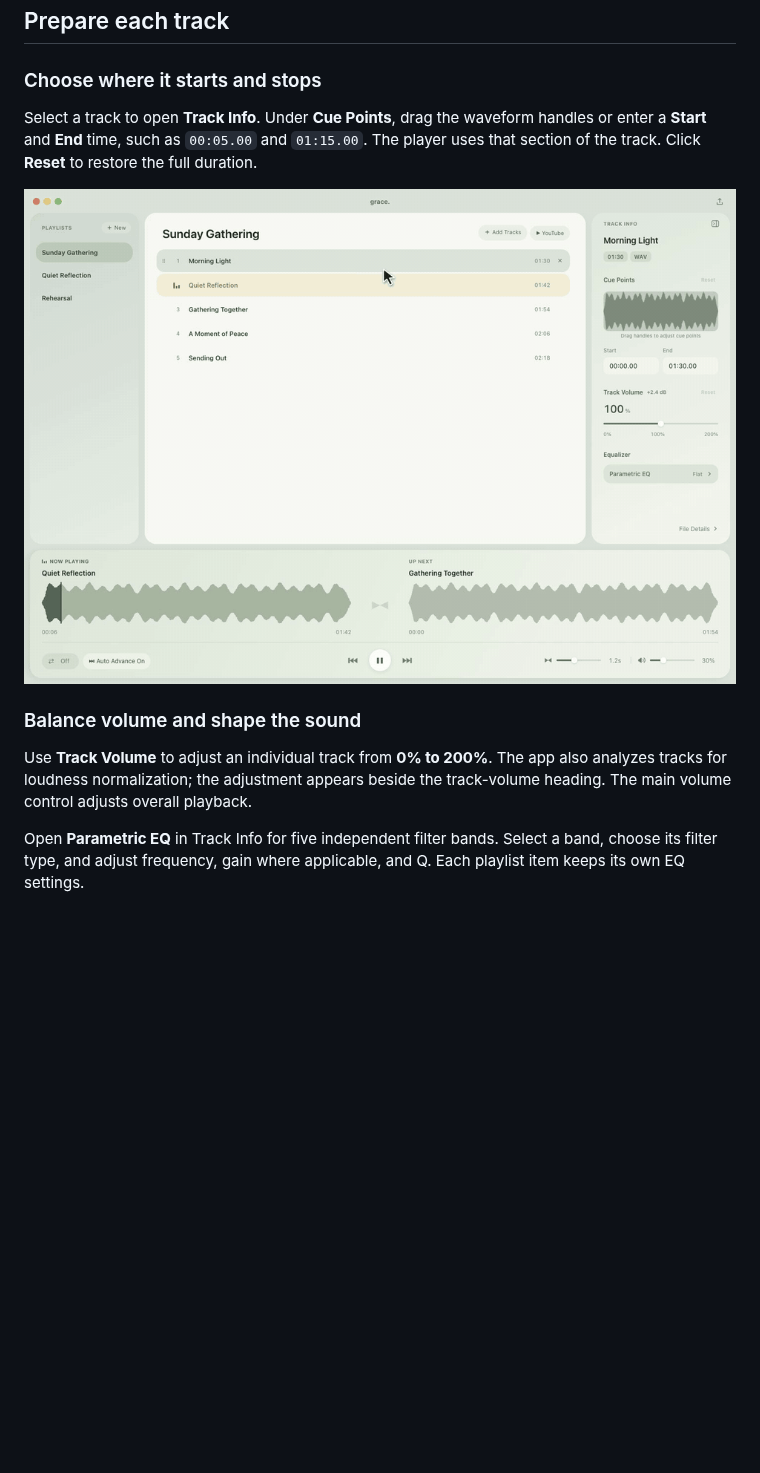
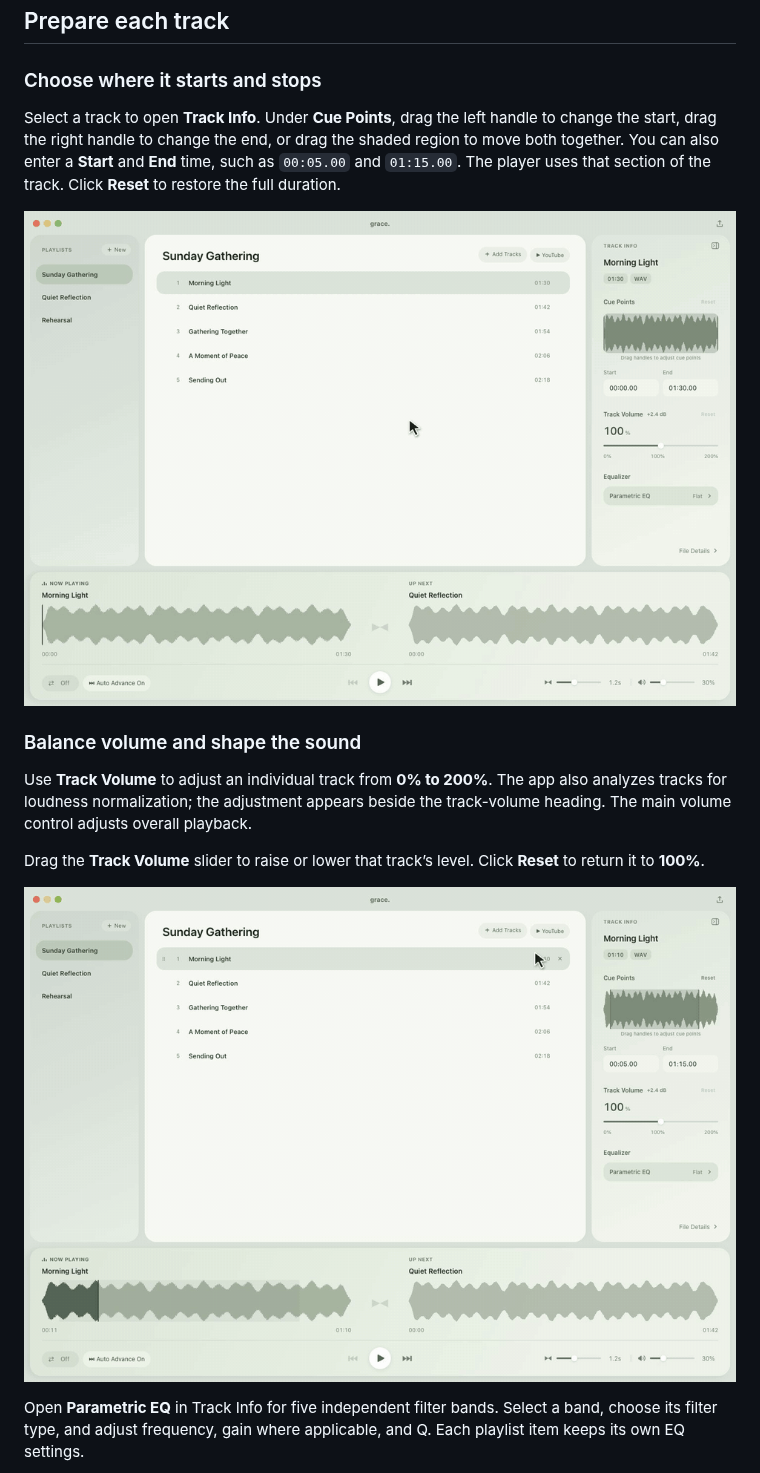
Before and after one commit to youngkwangk/grace-player-downloads, a Markdown page: README.md, the part around one of its changes. Rendered like a GitHub page; pictures changed too: media/cue-points.gif, media/track-volume.gif (added); blank space fills up the shorter version.

Commit message:
Demonstrate dragging cue regions and adjusting track volume

```diff
--- a/README.md
+++ b/README.md
@@ -41,5 +41,5 @@ The walkthrough shows playback, cue editing, the equalizer, moving to the next t
 
 ### Choose where it starts and stops
 
-Select a track to open **Track Info**. Under **Cue Points**, drag the waveform handles or enter a **Start** and **End** time, such as `00:05.00` and `01:15.00`. The player uses that section of the track. Click **Reset** to restore the full duration.
+Select a track to open **Track Info**. Under **Cue Points**, drag the left handle to change the start, drag the right handle to change the end, or drag the shaded region to move both together. You can also enter a **Start** and **End** time, such as `00:05.00` and `01:15.00`. The player uses that section of the track. Click **Reset** to restore the full duration.
 
@@ -48,6 +48,10 @@ Select a track to open **Track Info**. Under **Cue Points**, drag the waveform h
 ### Balance volume and shape the sound
 
 Use **Track Volume** to adjust an individual track from **0% to 200%**. The app also analyzes tracks for loudness normalization; the adjustment appears beside the track-volume heading. The main volume control adjusts overall playback.
+
+Drag the **Track Volume** slider to raise or lower that track’s level. Click **Reset** to return it to **100%**.
+
+![Animated demo of raising and lowering Track Volume, then resetting it to 100%](media/track-volume.gif)
 
 Open **Parametric EQ** in Track Info for five independent filter bands. Select a band, choose its filter type, and adjust frequency, gain where applicable, and Q. Each playlist item keeps its own EQ settings.
 
```
Also changed, not shown: other parts of README.md (+1 -1 lines).
